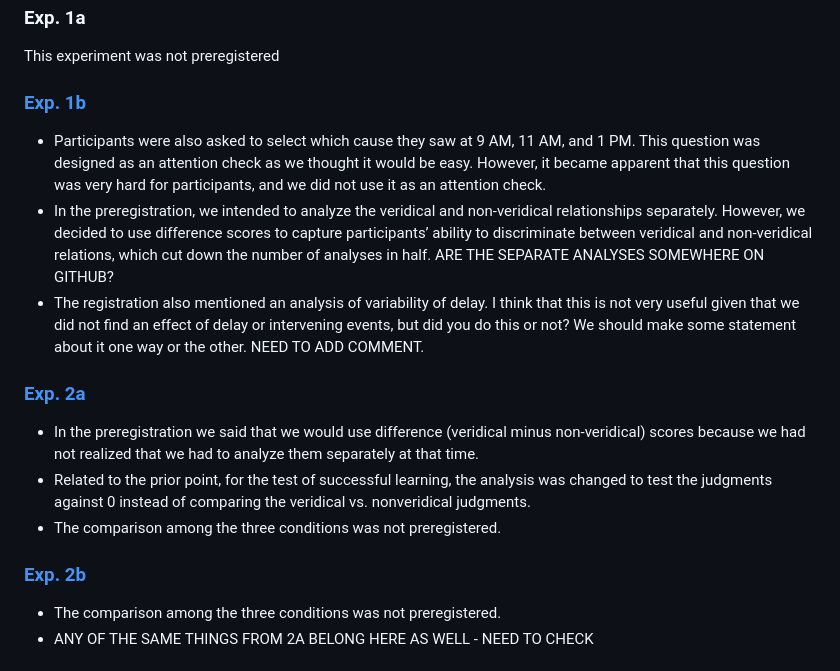
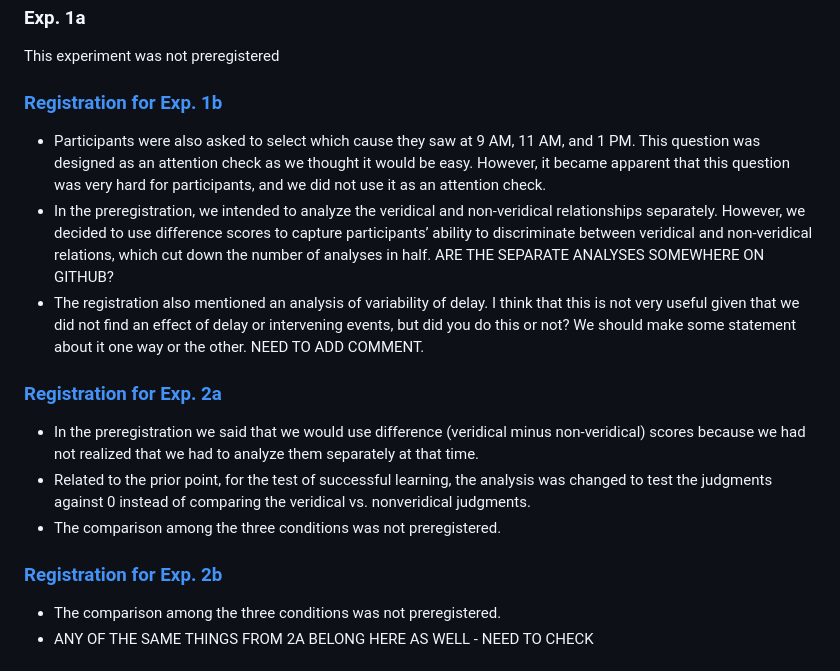
Before and after one commit to yiwenzhang1997/delay_intervening_events_studies, a Markdown page: README.md, the part around the change. GitHub-like rendering.

```diff
--- a/README.md
+++ b/README.md
@@ -8,15 +8,15 @@
  - For all experiments, we conducted both parametric and non-parametric versions of the analyses. We pre-registered in Experiment 1b, 2a and 2b that we would run non-parametric tests to test the influence of delays and intervening events. However, it turned out the results were very similar in both parametric and non-parametric tests. To keep it consistent with other regression analysis and Bayesian analysis which both are parametric, we decided to report the p values from the parametric results in the main text and put all non-parametric results Online Supplement 1.
 ### Exp. 1a
 This experiment was not preregistered
-### [Exp. 1b](http://osf.io/yde9v)
+### [Registration for Exp. 1b](http://osf.io/yde9v)
  - Participants were also asked to select which cause they saw at 9 AM, 11 AM, and 1 PM. This question was designed as an attention check as we thought it would be easy. However, it became apparent that this question was very hard for participants, and we did not use it as an attention check.
  - In the preregistration, we intended to analyze the veridical and non-veridical relationships separately. However, we decided to use difference scores to capture participants’ ability to discriminate between veridical and non-veridical relations, which cut down the number of analyses in half. ARE THE SEPARATE ANALYSES SOMEWHERE ON GITHUB?
  - The registration also mentioned an analysis of variability of delay. I think that this is not very useful given that we did not find an effect of delay or intervening events, but did you do this or not? We should make some statement about it one way or the other. NEED TO ADD COMMENT.
-### [Exp. 2a](https://osf.io/3jbdp)
+### [Registration for Exp. 2a](https://osf.io/3jbdp)
  - In the preregistration we said that we would use difference (veridical minus non-veridical) scores because we had not realized that we had to analyze them separately at that time.
  - Related to the prior point, for the test of successful learning, the analysis was changed to test the judgments against 0 instead of comparing the veridical vs. nonveridical judgments.
  - The comparison among the three conditions was not preregistered.
-### [Exp. 2b](https://osf.io/q6upm)
+### [Registration for Exp. 2b](https://osf.io/q6upm)
  - The comparison among the three conditions was not preregistered.
  - ANY OF THE SAME THINGS FROM 2A BELONG HERE AS WELL - NEED TO CHECK
 
```
